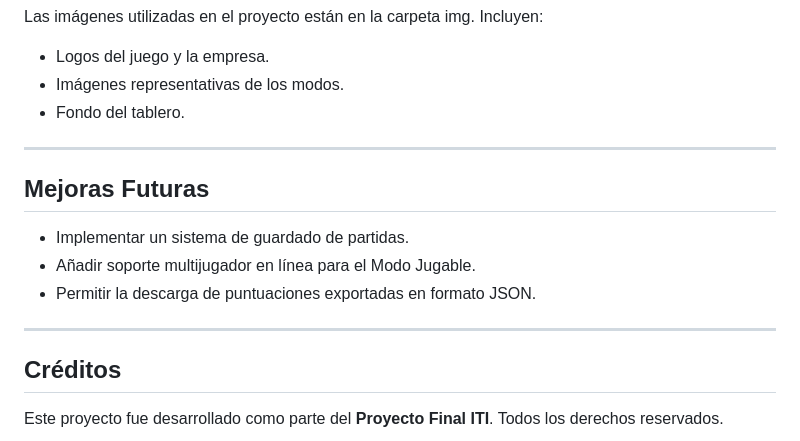
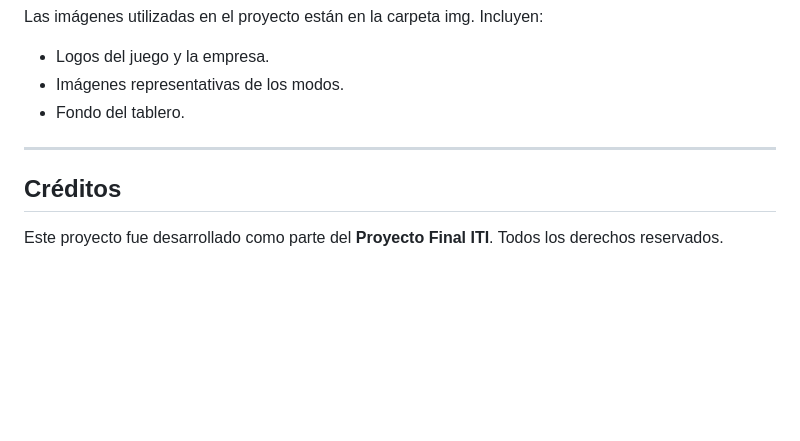
Before and after one commit to UnconnectedStudio/Proyecto-Draftosaurus, a Markdown page: README.md, the part around the change. GitHub-like rendering; blank space fills up the shorter version.

Commit message:
xd README.md

```diff
--- a/README.md
+++ b/README.md
@@ -125,14 +125,6 @@ Las imágenes utilizadas en el proyecto están en la carpeta img. Incluyen:
 
 ---
 
-## Mejoras Futuras
-
-- Implementar un sistema de guardado de partidas.
-- Añadir soporte multijugador en línea para el Modo Jugable.
-- Permitir la descarga de puntuaciones exportadas en formato JSON.
-
----
-
 ## Créditos
 
 Este proyecto fue desarrollado como parte del **Proyecto Final ITI**. Todos los derechos reservados.
```
